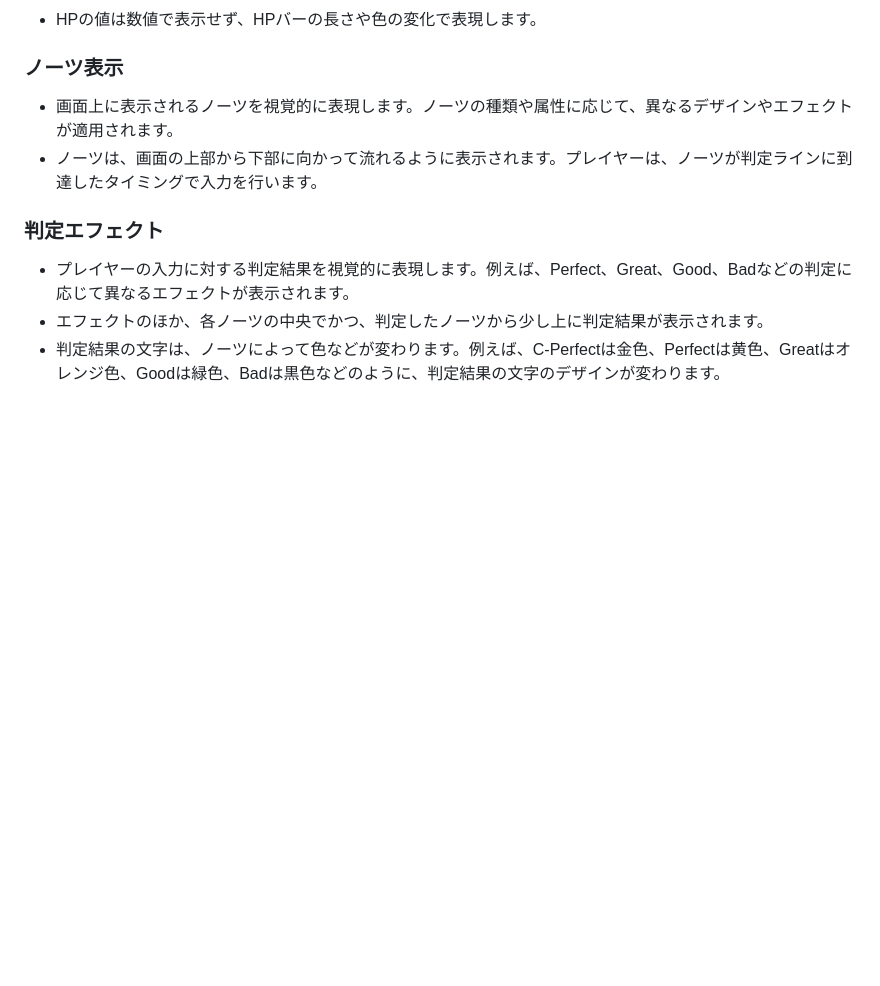
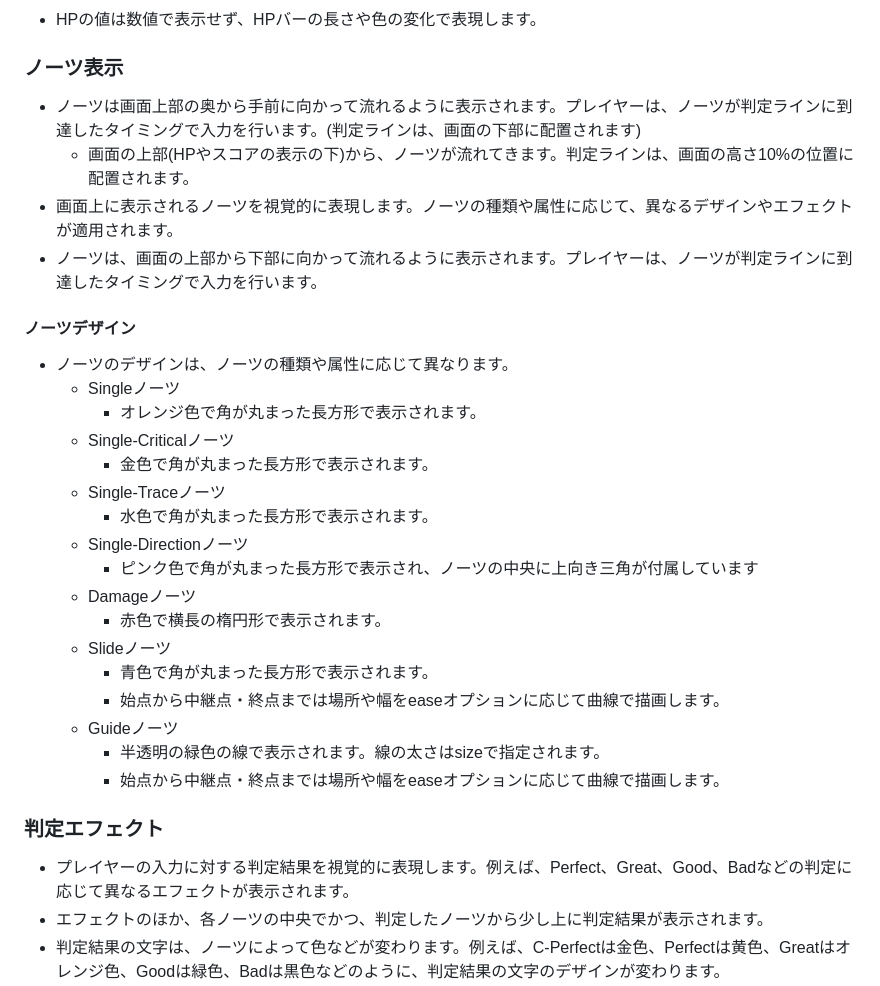
Before and after one commit to YGMS-yukkuri/stem-hackathon_Spring2026, a Markdown page: docs/ui.md, the part around the change. Rendered like a GitHub page; blank space fills up the shorter version.

Commit message:
ノーツの見た目について記載

```diff
--- a/docs/ui.md
+++ b/docs/ui.md
@@ -29,9 +29,29 @@
 - HPの値は数値で表示せず、HPバーの長さや色の変化で表現します。
 
 ### ノーツ表示
+- ノーツは画面上部の奥から手前に向かって流れるように表示されます。プレイヤーは、ノーツが判定ラインに到達したタイミングで入力を行います。(判定ラインは、画面の下部に配置されます)
+    - 画面の上部(HPやスコアの表示の下)から、ノーツが流れてきます。判定ラインは、画面の高さ10%の位置に配置されます。
 - 画面上に表示されるノーツを視覚的に表現します。ノーツの種類や属性に応じて、異なるデザインやエフェクトが適用されます。
 - ノーツは、画面の上部から下部に向かって流れるように表示されます。プレイヤーは、ノーツが判定ラインに到達したタイミングで入力を行います。
 
+#### ノーツデザイン
+- ノーツのデザインは、ノーツの種類や属性に応じて異なります。
+    - Singleノーツ
+        - オレンジ色で角が丸まった長方形で表示されます。
+    - Single-Criticalノーツ
+        - 金色で角が丸まった長方形で表示されます。
+    - Single-Traceノーツ
+        - 水色で角が丸まった長方形で表示されます。
+    - Single-Directionノーツ
+        - ピンク色で角が丸まった長方形で表示され、ノーツの中央に上向き三角が付属しています
+    - Damageノーツ
+        - 赤色で横長の楕円形で表示されます。
+    - Slideノーツ
+        - 青色で角が丸まった長方形で表示されます。
+        - 始点から中継点・終点までは場所や幅をeaseオプションに応じて曲線で描画します。
+    - Guideノーツ
+        - 半透明の緑色の線で表示されます。線の太さはsizeで指定されます。
+        - 始点から中継点・終点までは場所や幅をeaseオプションに応じて曲線で描画します。
 ### 判定エフェクト
 - プレイヤーの入力に対する判定結果を視覚的に表現します。例えば、Perfect、Great、Good、Badなどの判定に応じて異なるエフェクトが表示されます。
 - エフェクトのほか、各ノーツの中央でかつ、判定したノーツから少し上に判定結果が表示されます。
```
